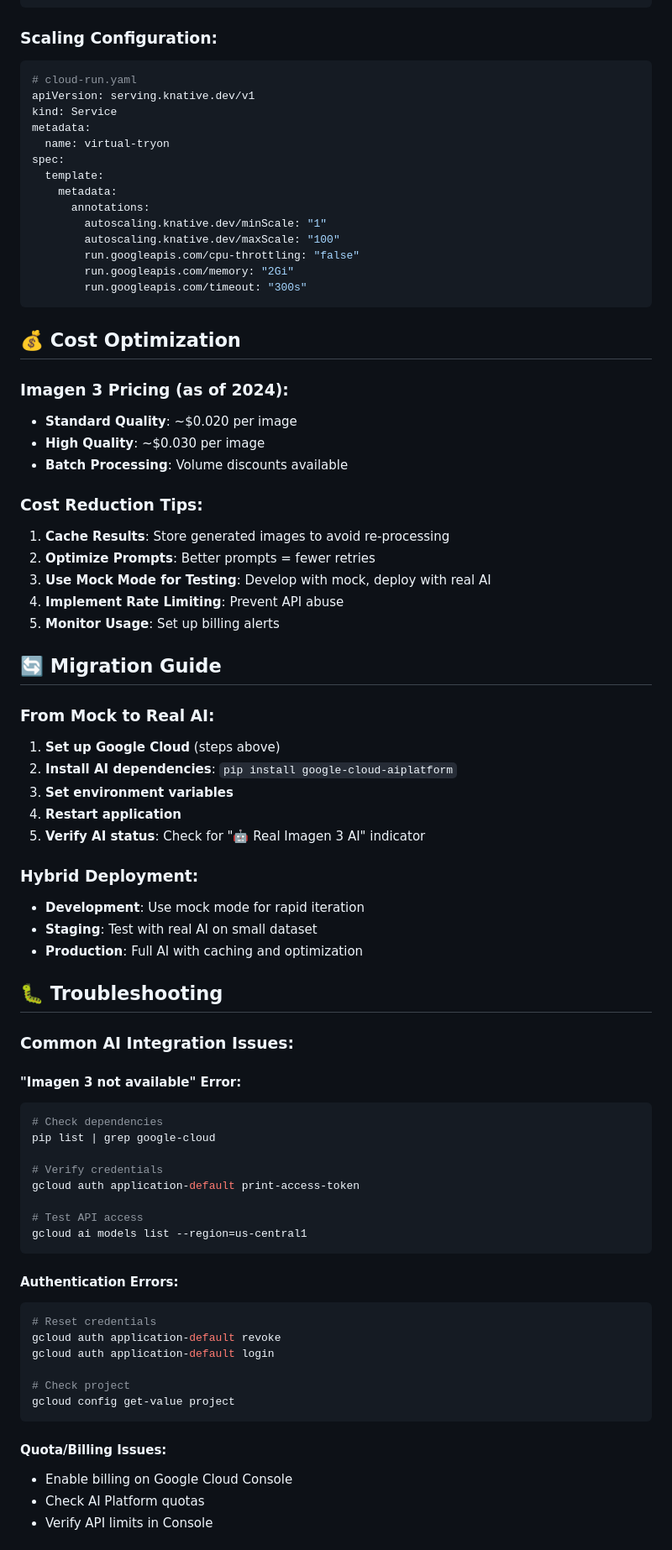
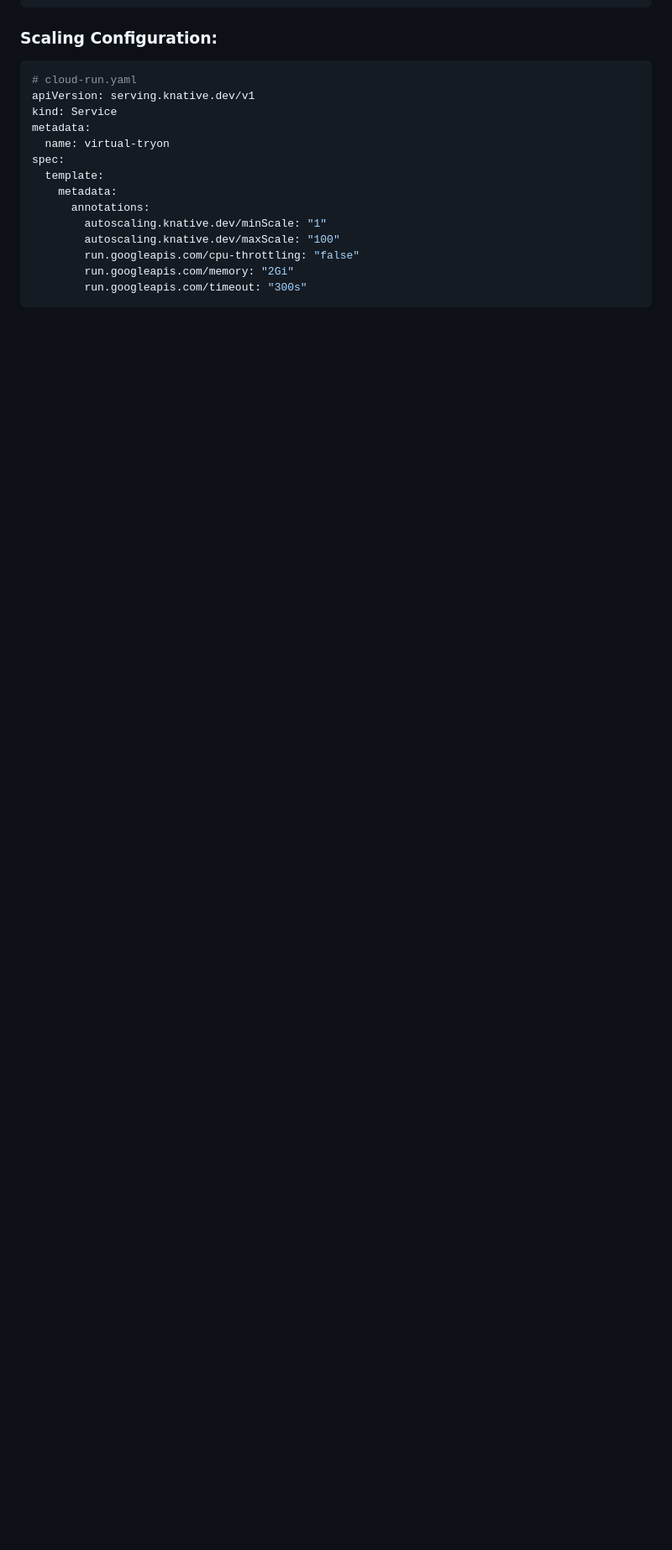
Before and after one commit to Tazkir-Hossain/Virtual-Try-On-Processing-V1, a Markdown page: README.md, the part around the change printed below. Shown: that part at 84% size. Drawn GitHub-style; blank space fills up the shorter version.

````diff
--- a/README.md
+++ b/README.md
@@ -236,70 +196,3 @@ spec:
         run.googleapis.com/memory: "2Gi"
         run.googleapis.com/timeout: "300s"
 ```
-
-## 💰 **Cost Optimization**
-
-### **Imagen 3 Pricing (as of 2024):**
-
-- **Standard Quality**: ~$0.020 per image
-- **High Quality**: ~$0.030 per image
-- **Batch Processing**: Volume discounts available
-
-### **Cost Reduction Tips:**
-
-1. **Cache Results**: Store generated images to avoid re-processing
-2. **Optimize Prompts**: Better prompts = fewer retries
-3. **Use Mock Mode for Testing**: Develop with mock, deploy with real AI
-4. **Implement Rate Limiting**: Prevent API abuse
-5. **Monitor Usage**: Set up billing alerts
-
-## 🔄 **Migration Guide**
-
-### **From Mock to Real AI:**
-
-1. **Set up Google Cloud** (steps above)
-2. **Install AI dependencies**: `pip install google-cloud-aiplatform`
-3. **Set environment variables**
-4. **Restart application**
-5. **Verify AI status**: Check for "🤖 Real Imagen 3 AI" indicator
-
-### **Hybrid Deployment:**
-
-- **Development**: Use mock mode for rapid iteration
-- **Staging**: Test with real AI on small dataset
-- **Production**: Full AI with caching and optimization
-
-## 🐛 **Troubleshooting**
-
-### **Common AI Integration Issues:**
-
-#### **"Imagen 3 not available" Error:**
-
-```bash
-# Check dependencies
-pip list | grep google-cloud
-
-# Verify credentials
-gcloud auth application-default print-access-token
-
-# Test API access
-gcloud ai models list --region=us-central1
-```
-
-#### **Authentication Errors:**
-
-```bash
-# Reset credentials
-gcloud auth application-default revoke
-gcloud auth application-default login
-
-# Check project
-gcloud config get-value project
-```
-
-#### **Quota/Billing Issues:**
-
-- Enable billing on Google Cloud Console
-- Check AI Platform quotas
-- Verify API limits in Console
-
````
Also changed, not shown: other parts of README.md (+0 -80 lines).
